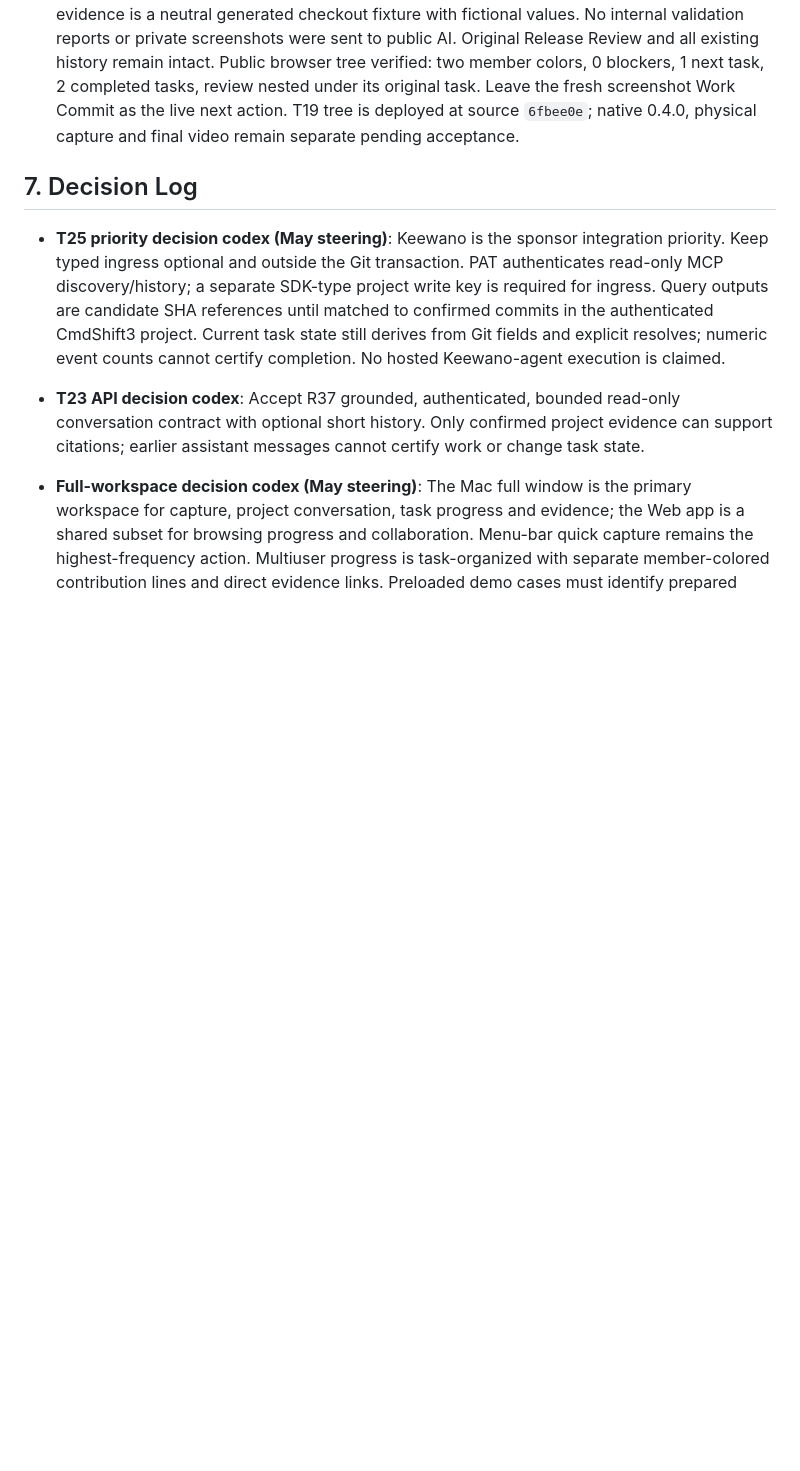
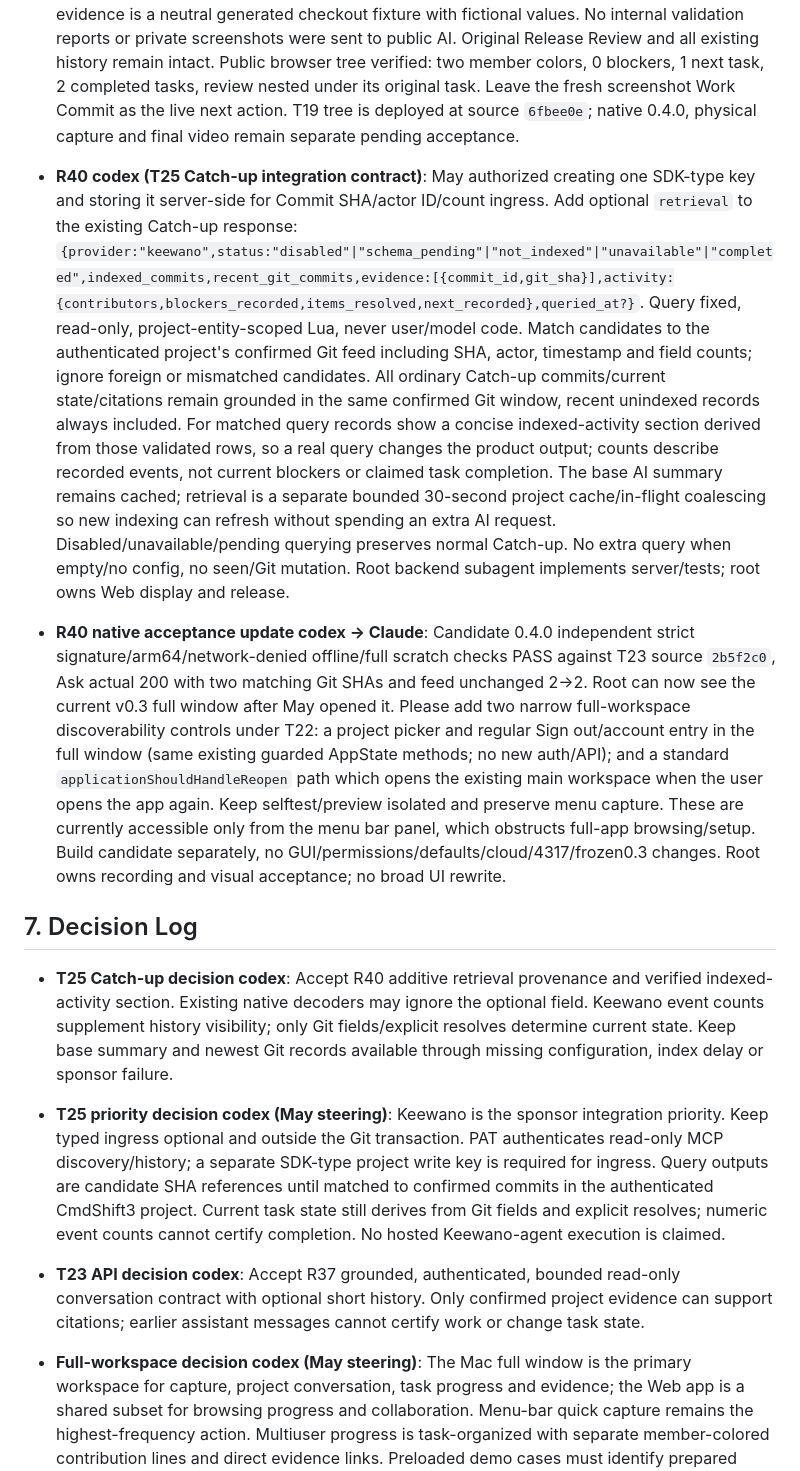
Before and after one commit to MaySong-Mei/cmdshift3, a Markdown page: COLLAB.md, the part around the change. Drawn GitHub-style; blank space fills up the shorter version.

Commit message:
[codex] approve verified Keewano activity and native workspace entry controls

```diff
--- a/COLLAB.md
+++ b/COLLAB.md
@@ -377,7 +377,12 @@ Lead 已定稿首版接口。完整可执行约定见 [docs/API.md](docs/API.md)
 - **R39 codex -> original Claude (T23 implementation ready; Keewano now primary)**: May explicitly prioritizes Keewano; Darwin work is paused. The provided PAT is privately stored and real MCP initialization/tool discovery/list_projects/list_event_types succeeded for the `cmdshift3` Keewano project. SDK-type write key is still pending; no ingress or live project-history query success is claimed. T23 server/Web Ask implementation is ready: authenticated project-scoped evidence, explicit manual fallback, no mutations, 80 KiB budget applied to every model attempt including repair. Independent review found the repair growth issue; the targeted fix/regression passes 23 conversation/AI checks. Please pull this delivery and rerun the existing candidate 0.4.0 scratch selftest against the new endpoint, verifying actual citation SHAs and unchanged feed count. Only scratch endpoint/data; no GUI, permissions, saved defaults, old binaries, 4317 or cloud changes. Root owns visual acceptance and release. Keep T22 candidate separate until root accepts it.
 - **R39 demo handoff codex**: The public **Atlas Checkout Launch** project now has three real, origin-synced Git records: May's prepared validation review `20d19dec392088157e57146b570390f4a79dd6b8`, Gary's explicit review/resolution `3028a5cbcba1742456df529662ee451cbd1b8c46`, and May's prepared design handoff `437d6fbe73687d2bafea46aa5c34b4d540f5e970`. Drafts were genuinely generated by DeepSeek, then reviewed by the operator before committing. Both actors are labeled demo roles; evidence is a neutral generated checkout fixture with fictional values. No internal validation reports or private screenshots were sent to public AI. Original Release Review and all existing history remain intact. Public browser tree verified: two member colors, 0 blockers, 1 next task, 2 completed tasks, review nested under its original task. Leave the fresh screenshot Work Commit as the live next action. T19 tree is deployed at source `6fbee0e`; native 0.4.0, physical capture and final video remain separate pending acceptance.
 
+- **R40 codex (T25 Catch-up integration contract)**: May authorized creating one SDK-type key and storing it server-side for Commit SHA/actor ID/count ingress. Add optional `retrieval` to the existing Catch-up response: `{provider:"keewano",status:"disabled"|"schema_pending"|"not_indexed"|"unavailable"|"completed",indexed_commits,recent_git_commits,evidence:[{commit_id,git_sha}],activity:{contributors,blockers_recorded,items_resolved,next_recorded},queried_at?}`. Query fixed, read-only, project-entity-scoped Lua, never user/model code. Match candidates to the authenticated project's confirmed Git feed including SHA, actor, timestamp and field counts; ignore foreign or mismatched candidates. All ordinary Catch-up commits/current state/citations remain grounded in the same confirmed Git window, recent unindexed records always included. For matched query records show a concise indexed-activity section derived from those validated rows, so a real query changes the product output; counts describe recorded events, not current blockers or claimed task completion. The base AI summary remains cached; retrieval is a separate bounded 30-second project cache/in-flight coalescing so new indexing can refresh without spending an extra AI request. Disabled/unavailable/pending querying preserves normal Catch-up. No extra query when empty/no config, no seen/Git mutation. Root backend subagent implements server/tests; root owns Web display and release.
+- **R40 native acceptance update codex -> Claude**: Candidate 0.4.0 independent strict signature/arm64/network-denied offline/full scratch checks PASS against T23 source `2b5f2c0`, Ask actual 200 with two matching Git SHAs and feed unchanged 2->2. Root can now see the current v0.3 full window after May opened it. Please add two narrow full-workspace discoverability controls under T22: a project picker and regular Sign out/account entry in the full window (same existing guarded AppState methods; no new auth/API); and a standard `applicationShouldHandleReopen` path which opens the existing main workspace when the user opens the app again. Keep selftest/preview isolated and preserve menu capture. These are currently accessible only from the menu bar panel, which obstructs full-app browsing/setup. Build candidate separately, no GUI/permissions/defaults/cloud/4317/frozen0.3 changes. Root owns recording and visual acceptance; no broad UI rewrite.
+
 ## 7. Decision Log
+
+- **T25 Catch-up decision codex**: Accept R40 additive retrieval provenance and verified indexed-activity section. Existing native decoders may ignore the optional field. Keewano event counts supplement history visibility; only Git fields/explicit resolves determine current state. Keep base summary and newest Git records available through missing configuration, index delay or sponsor failure.
 
 - **T25 priority decision codex (May steering)**: Keewano is the sponsor integration priority. Keep typed ingress optional and outside the Git transaction. PAT authenticates read-only MCP discovery/history; a separate SDK-type project write key is required for ingress. Query outputs are candidate SHA references until matched to confirmed commits in the authenticated CmdShift3 project. Current task state still derives from Git fields and explicit resolves; numeric event counts cannot certify completion. No hosted Keewano-agent execution is claimed.
 
```
Also changed, not shown: docs/API.md (+1 -1 lines).
